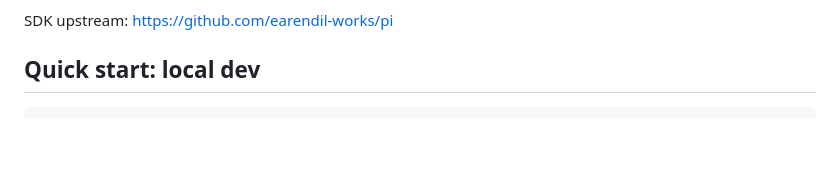
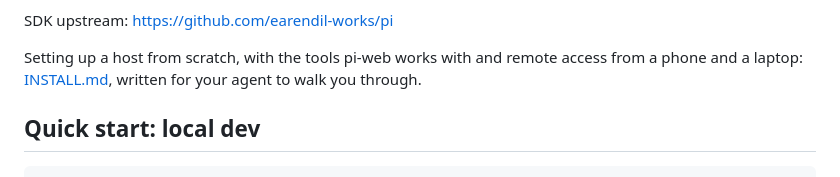
Before and after one commit to p1rallels/pi-mobile, a Markdown page: README.md, the part around the change. Drawn GitHub-style; blank space fills up the shorter version.

```diff
--- a/README.md
+++ b/README.md
@@ -15,6 +15,8 @@ Web UI for the `pi` coding agent, built on the `@earendil-works/pi-coding-agent`
 - Tripwire that blocks secret access, persistence, destructive commands, repo-external writes and suspicious network patterns before the tool runs, and logs repo-external reads
 
 SDK upstream: https://github.com/earendil-works/pi
+
+Setting up a host from scratch, with the tools pi-web works with and remote access from a phone and a laptop: [INSTALL.md](INSTALL.md), written for your agent to walk you through.
 
 ## Quick start: local dev
 
```
Also changed, not shown: INSTALL.md (added, +202 -0 lines).
